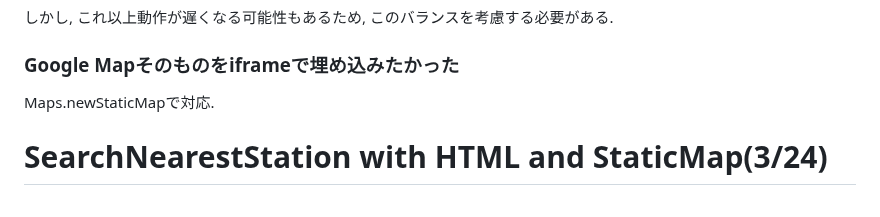
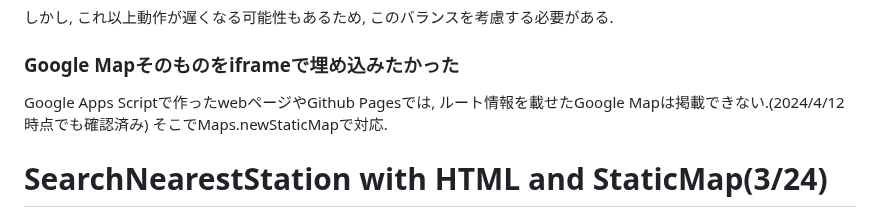
Before and after one commit to Eztas/SearchNearestStation, a Markdown page: README.md, the part around the change. Rendered like a GitHub page.

```diff
--- a/README.md
+++ b/README.md
@@ -100,7 +100,8 @@ html版はスマホでの使いやすさに追求する.
 
 <h3>Google Mapそのものをiframeで埋め込みたかった</h3>
 
-Maps.newStaticMapで対応.
+Google Apps Scriptで作ったwebページやGithub Pagesでは, ルート情報を載せたGoogle Mapは掲載できない.(2024/4/12時点でも確認済み)
+そこでMaps.newStaticMapで対応.
 
 # SearchNearestStation with HTML and StaticMap(3/24)
 
```
